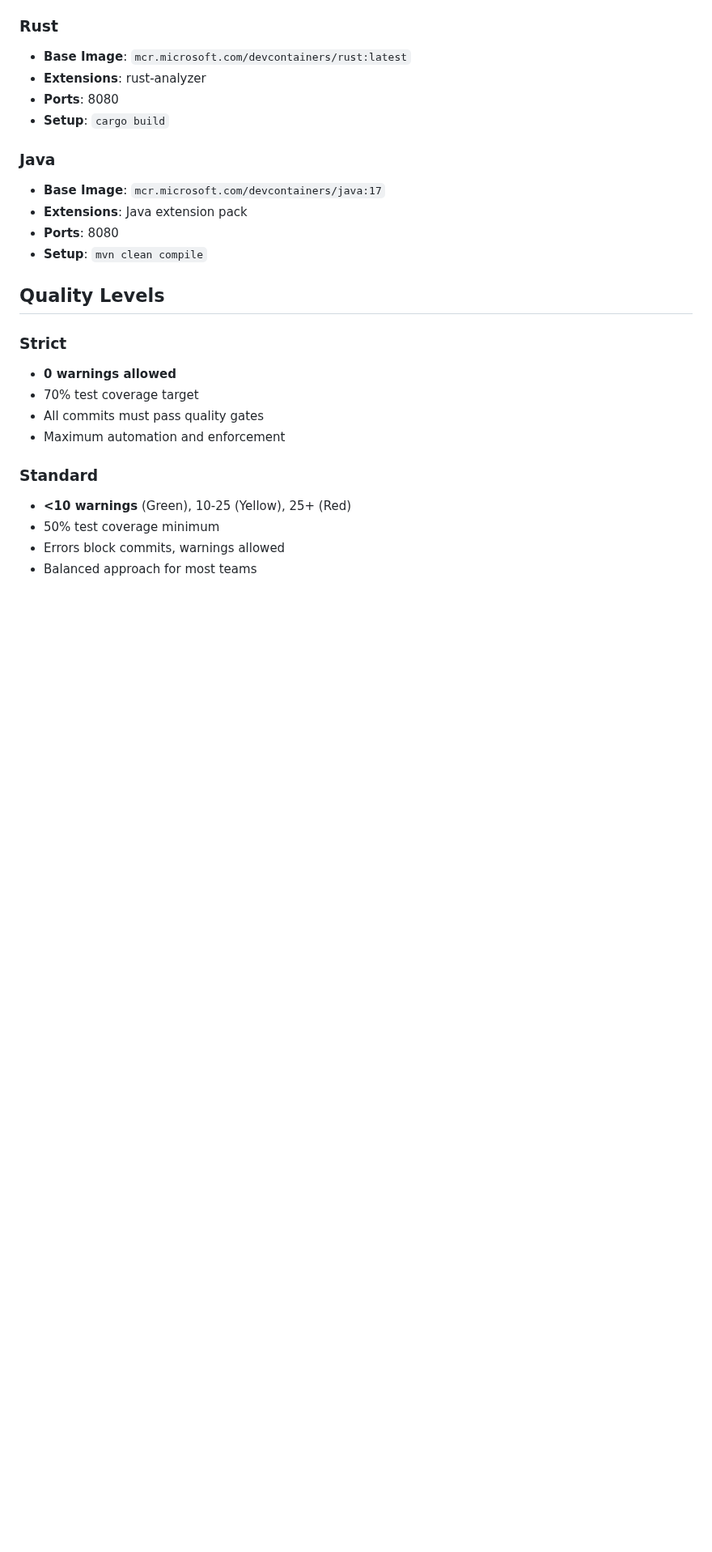
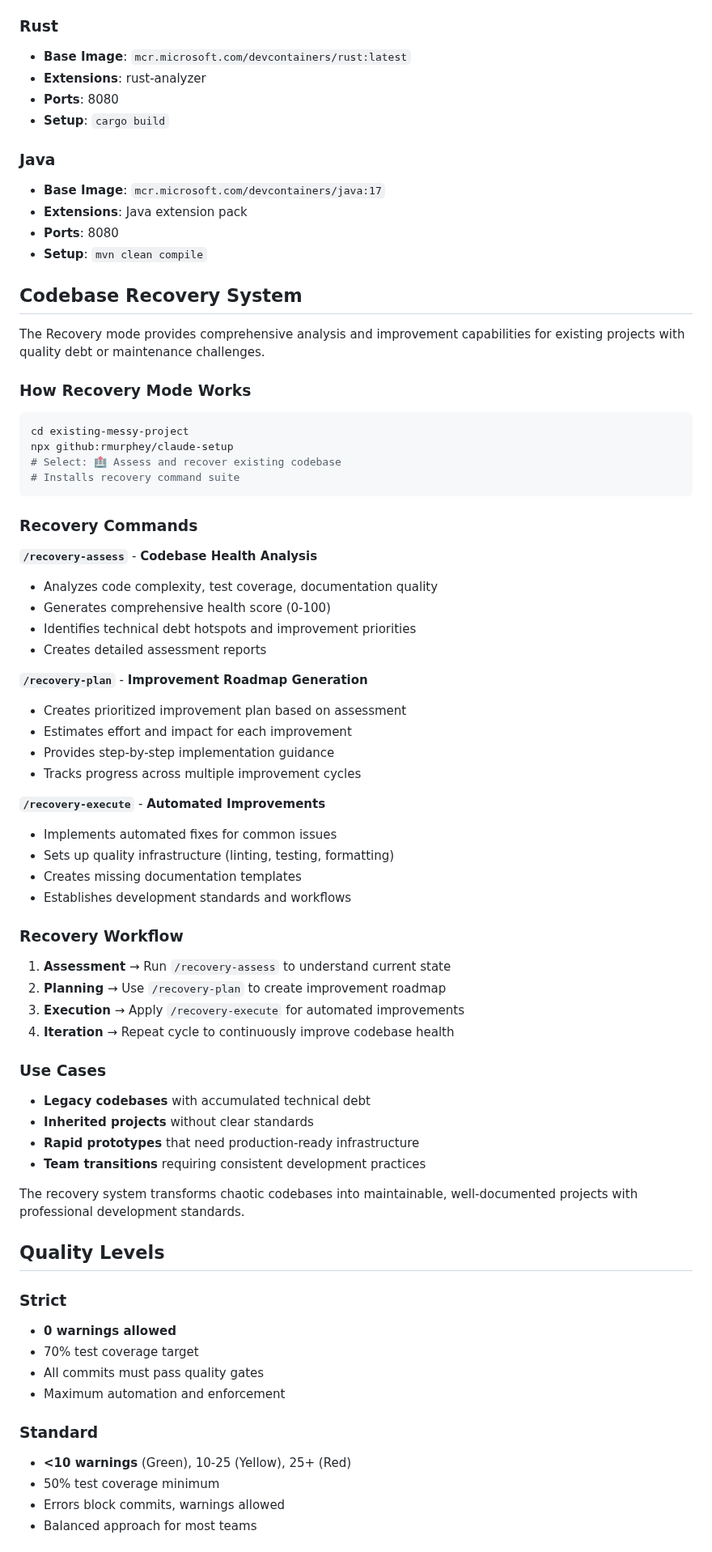
Before and after one commit to jflournoy/phd-unemployment-model, a Markdown page: README.md, the part around one of its changes. Shown at 81% size. Drawn GitHub-style; blank space fills up the shorter version.

Commit message:
Document Codebase Recovery System in README
Add comprehensive documentation for Recovery mode:
- Detailed explanation of recovery workflow
- Complete command reference (/recovery-assess, /recovery-plan, /recovery-execute)
- Use cases for legacy codebases and technical debt
- Usage example in Examples section
- Clear step-by-step recovery process

🤖 Generated with [Claude Code](https://claude.ai/code)

Co-Authored-By: Claude <noreply@anthropic.com>

````diff
--- a/README.md
+++ b/README.md
@@ -217,6 +227,52 @@ The DevContainer mode generates `.devcontainer/devcontainer.json` configurations
 - **Extensions**: Java extension pack
 - **Ports**: 8080
 - **Setup**: `mvn clean compile`
+
+## Codebase Recovery System
+
+The Recovery mode provides comprehensive analysis and improvement capabilities for existing projects with quality debt or maintenance challenges.
+
+### How Recovery Mode Works
+```bash
+cd existing-messy-project
+npx github:rmurphey/claude-setup
+# Select: 🏥 Assess and recover existing codebase
+# Installs recovery command suite
+```
+
+### Recovery Commands
+
+**`/recovery-assess`** - **Codebase Health Analysis**
+- Analyzes code complexity, test coverage, documentation quality
+- Generates comprehensive health score (0-100)
+- Identifies technical debt hotspots and improvement priorities
+- Creates detailed assessment reports
+
+**`/recovery-plan`** - **Improvement Roadmap Generation**
+- Creates prioritized improvement plan based on assessment
+- Estimates effort and impact for each improvement
+- Provides step-by-step implementation guidance
+- Tracks progress across multiple improvement cycles
+
+**`/recovery-execute`** - **Automated Improvements**
+- Implements automated fixes for common issues
+- Sets up quality infrastructure (linting, testing, formatting)
+- Creates missing documentation templates
+- Establishes development standards and workflows
+
+### Recovery Workflow
+1. **Assessment** → Run `/recovery-assess` to understand current state
+2. **Planning** → Use `/recovery-plan` to create improvement roadmap
+3. **Execution** → Apply `/recovery-execute` for automated improvements
+4. **Iteration** → Repeat cycle to continuously improve codebase health
+
+### Use Cases
+- **Legacy codebases** with accumulated technical debt
+- **Inherited projects** without clear standards
+- **Rapid prototypes** that need production-ready infrastructure
+- **Team transitions** requiring consistent development practices
+
+The recovery system transforms chaotic codebases into maintainable, well-documented projects with professional development standards.
 
 ## Quality Levels
 
````
Also changed, not shown: other parts of README.md (+10 -0 lines).
